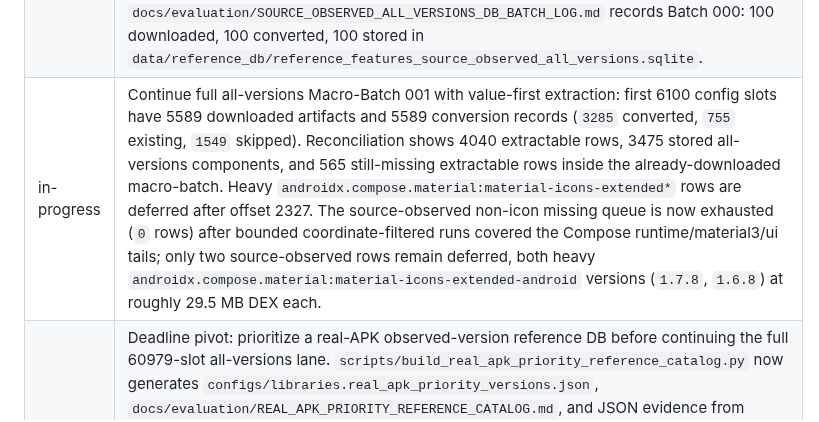
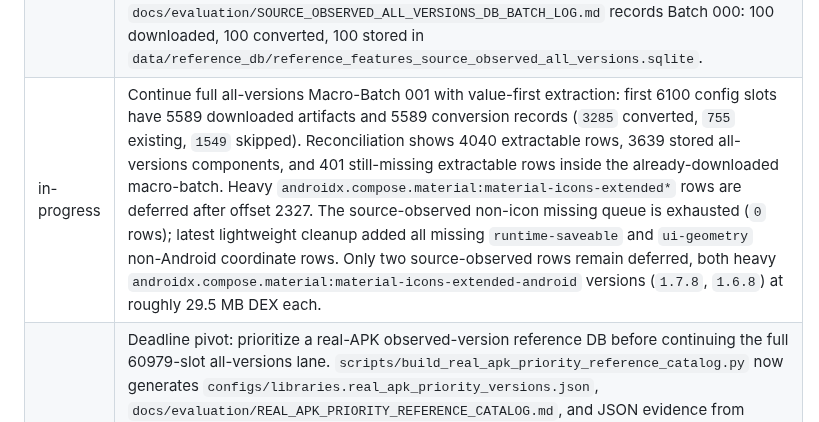
Before and after one commit to FendiMohamed/pfe, a Markdown page: TASKS.md, the part around the change. Drawn GitHub-style.

```diff
--- a/TASKS.md
+++ b/TASKS.md
@@ -250,7 +250,7 @@ See `docs/planning/OPTIMIZATION_BACKLOG.md` for deferred MVP-safe and later-risk
 | done | Continue failed-download recovery with Maven Central AAR and normalized-alias retries. The second retry pass recovered 352 more artifacts, converted 341 bytecode-bearing rows, skipped 11 no-bytecode rows, and raised the evaluation-only source-observed DB to 1924 stored components. Across both retry passes, 516 artifacts and 489 bytecode-bearing records were recovered from the original failed-download pool. |
 | done | Run the final normalized-alias alternate-packaging cleanup retry. It recovered 7 more artifacts and converted 3 bytecode-bearing rows, but they were already represented in the evaluation DB, so the DB remains at 1924 stored components. After all failed-download retry passes, 500/698 original failed source-observed keys have been recovered as artifacts, with 198 still explicit as source-module aliases, unavailable/manual-repository rows, still-failing JitPack candidates, bad source-version strings, Kotlin/toolchain boundaries, legacy support aliases, or remaining Google packaging misses. |
 | done | Start the source-observed all-versions expansion lane: `configs/libraries.source_observed_all_versions.json` now contains 1214 resolved source-observed coordinates and 60979 metadata-published coordinate-version slots after a failed-metadata retry recovered 2 additional coordinates. `docs/evaluation/SOURCE_OBSERVED_ALL_VERSIONS_DB_BATCH_LOG.md` records Batch 000: 100 downloaded, 100 converted, 100 stored in `data/reference_db/reference_features_source_observed_all_versions.sqlite`. |
-| in-progress | Continue full all-versions Macro-Batch 001 with value-first extraction: first 6100 config slots have 5589 downloaded artifacts and 5589 conversion records (`3285` converted, `755` existing, `1549` skipped). Reconciliation shows 4040 extractable rows, 3475 stored all-versions components, and 565 still-missing extractable rows inside the already-downloaded macro-batch. Heavy `androidx.compose.material:material-icons-extended*` rows are deferred after offset 2327. The source-observed non-icon missing queue is now exhausted (`0` rows) after bounded coordinate-filtered runs covered the Compose runtime/material3/ui tails; only two source-observed rows remain deferred, both heavy `androidx.compose.material:material-icons-extended-android` versions (`1.7.8`, `1.6.8`) at roughly 29.5 MB DEX each. |
+| in-progress | Continue full all-versions Macro-Batch 001 with value-first extraction: first 6100 config slots have 5589 downloaded artifacts and 5589 conversion records (`3285` converted, `755` existing, `1549` skipped). Reconciliation shows 4040 extractable rows, 3639 stored all-versions components, and 401 still-missing extractable rows inside the already-downloaded macro-batch. Heavy `androidx.compose.material:material-icons-extended*` rows are deferred after offset 2327. The source-observed non-icon missing queue is exhausted (`0` rows); latest lightweight cleanup added all missing `runtime-saveable` and `ui-geometry` non-Android coordinate rows. Only two source-observed rows remain deferred, both heavy `androidx.compose.material:material-icons-extended-android` versions (`1.7.8`, `1.6.8`) at roughly 29.5 MB DEX each. |
 | in-progress | Deadline pivot: prioritize a real-APK observed-version reference DB before continuing the full 60979-slot all-versions lane. `scripts/build_real_apk_priority_reference_catalog.py` now generates `configs/libraries.real_apk_priority_versions.json`, `docs/evaluation/REAL_APK_PRIORITY_REFERENCE_CATALOG.md`, and JSON evidence from runtime dependency trees: 3241 exact coordinate-version slots across 1339 coordinates, including 1132 repeated real-APK versions. Priority DB download, conversion, and feature extraction are complete for the recovered artifacts: 2610 artifacts, 2610 conversion records (`1892` converted, `20` existing, `698` skipped), 1912 stored feature components, 0 extraction failures, and 631 honest 404/source-boundary rows. Malformed-surrogate text handling was added; next rerun evaluation against the priority DB. |
 | in-progress | Priority DB evaluation rerun: `docs/evaluation/REFERENCE_DB_COVERAGE_PRIORITY_DASHBOARD.md` shows exact source-version reference coverage increased from 10.2% to 69.0% (`8338/12082` source rows), with coordinate coverage at 78.2%. `scripts/run_real_apk_priority_reference_evaluation.py` provides a resumable priority report/source-validation runner; full report reruns are slower than coverage accounting, so an opt-in package-overlap prefilter was added for this experiment. First completed priority rerun case: Tusky (`2/3` confirmed, `1` mismatch, `0` missing). Continue rerun batches and regenerate `docs/evaluation/REFERENCE_DB_COVERAGE_PRIORITY_RERUN_PROGRESS.md`. |
 | todo | After building `data/reference_db/reference_features_real_apk_priority_versions.sqlite`, rerun the real-APK/source-validation evaluation against the priority DB and compare exact-version confirmation, wrong-version rows, and missing-reference coverage against the current thesis baseline. |
```
Also changed, not shown: docs/codex/CODEX_CONTEXT.md (+1 -1 lines), docs/evaluation/SOURCE_OBSERVED_ALL_VERSIONS_DB_BATCH_LOG.md (+19 -19 lines).
